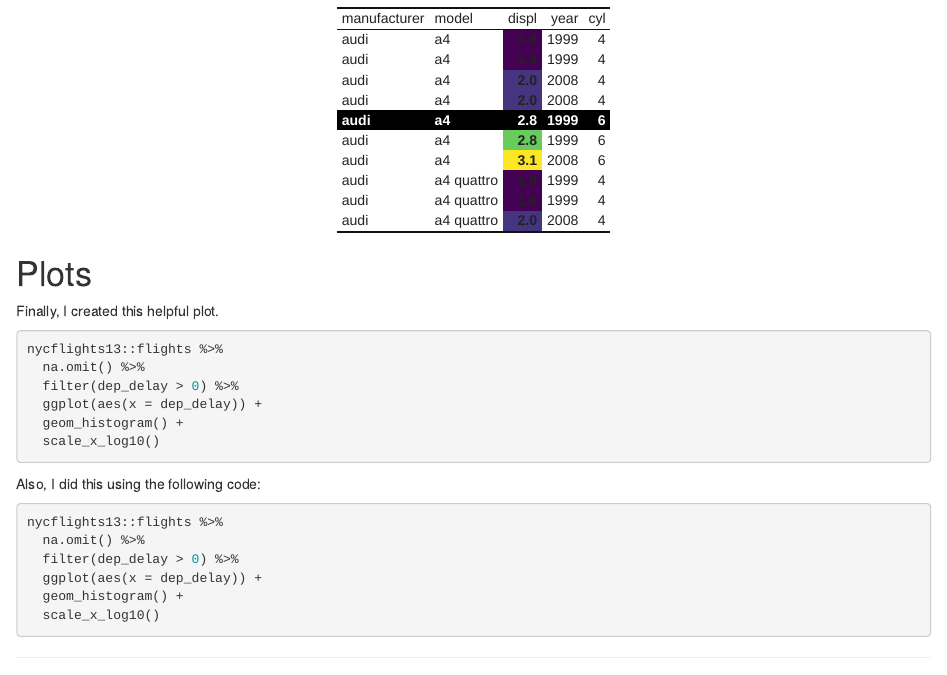
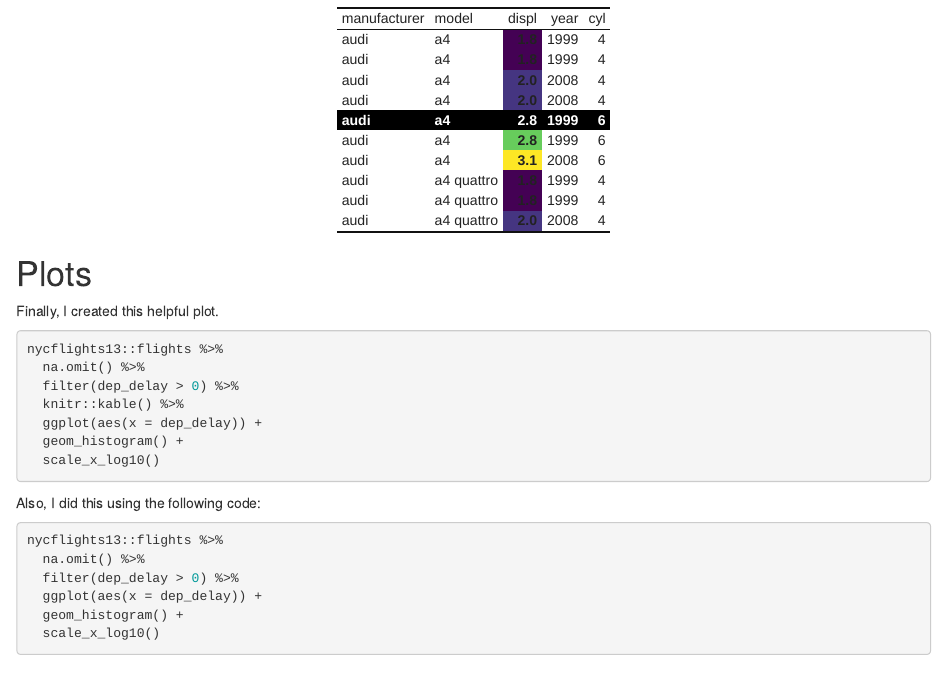
Before and after one commit to pns1123/pns1123.github.io, an R Markdown document (report.Rmd): the page in a window 1100 px wide, from 1320 px down. Rendered offline with R 4.5, knitr and Pandoc, with nearby package versions.

Commit message:
Update report

```diff
--- a/report.Rmd
+++ b/report.Rmd
@@ -72,6 +72,7 @@ Finally, I created this helpful plot.
 nycflights13::flights %>%
   na.omit() %>%
   filter(dep_delay > 0) %>%
+  knitr::kable() %>%
   ggplot(aes(x = dep_delay)) +
   geom_histogram() +
   scale_x_log10()
```
